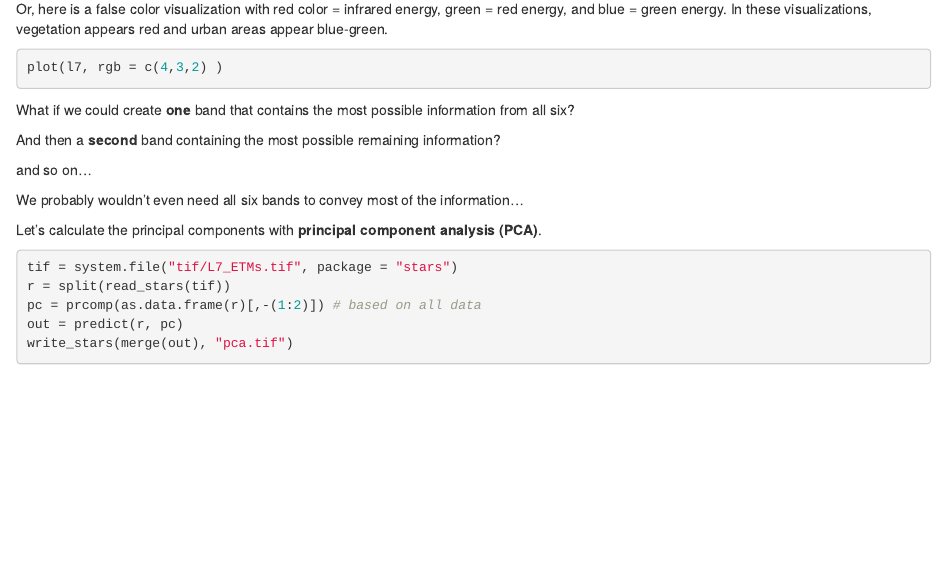
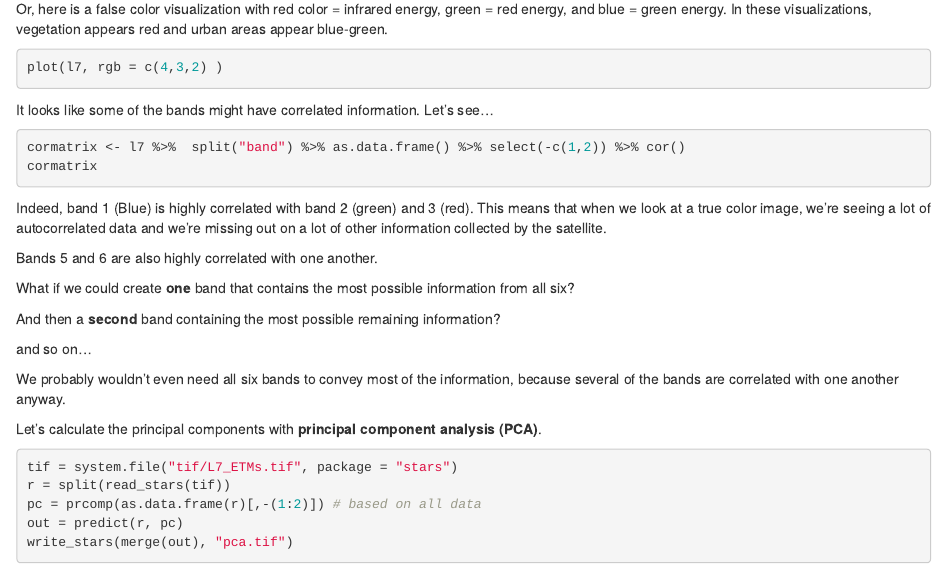
Before and after one commit to opengisci/Learn-PCA, an R Markdown document (PCA_remote_sensing.Rmd): the page in a window 1100 px wide, from 890 px down. Rendered offline with R 4.5, knitr and Pandoc, with nearby package versions; the code chunks are not run, so their results and figures are left out.

Commit message:
add correlation matrix

````diff
--- a/PCA_remote_sensing.Rmd
+++ b/PCA_remote_sensing.Rmd
@@ -67,13 +67,24 @@ In these visualizations, vegetation appears red and urban areas appear blue-gree
 plot(l7, rgb = c(4,3,2) )
 ```
 
+It looks like some of the bands might have correlated information. Let's see...
+
+```{r}
+cormatrix <- l7 %>%  split("band") %>% as.data.frame() %>% select(-c(1,2)) %>% cor()
+cormatrix
+```
+Indeed, band 1 (Blue) is highly correlated with band 2 (green) and 3 (red).
+This means that when we look at a true color image, we're seeing a lot of autocorrelated data and we're missing out on a lot of other information collected by the satellite.
+
+Bands 5 and 6 are also highly correlated with one another.
+
 What if we could create **one** band that contains the most possible information from all six?
 
 And then a **second** band containing the most possible remaining information?
 
 and so on...
 
-We probably wouldn't even need all six bands to convey most of the information...
+We probably wouldn't even need all six bands to convey most of the information, because several of the bands are correlated with one another anyway.
 
 Let's calculate the principal components with **principal component analysis (PCA)**.
 
````
Also changed, not shown: PCA_remote_sensing.html.
